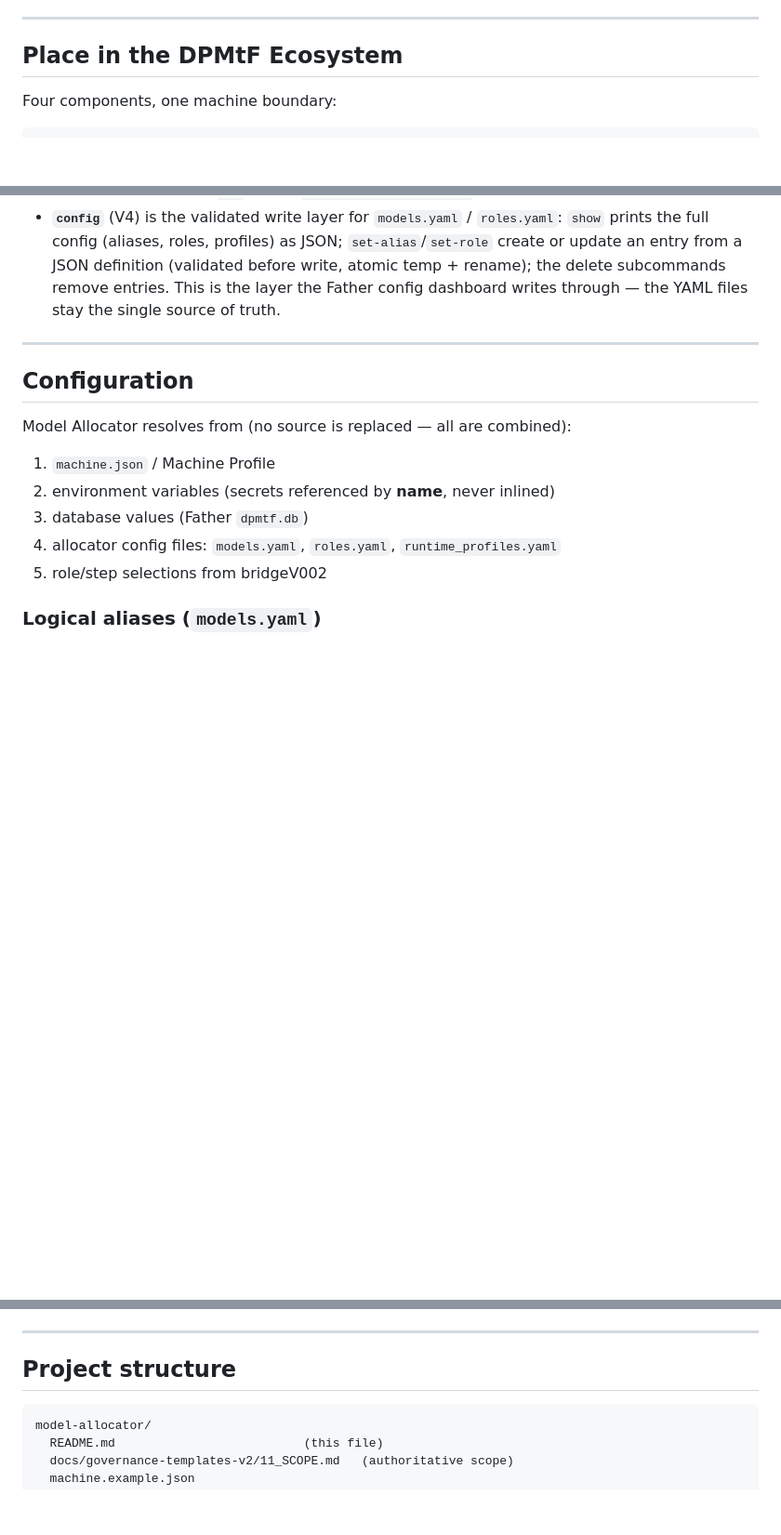
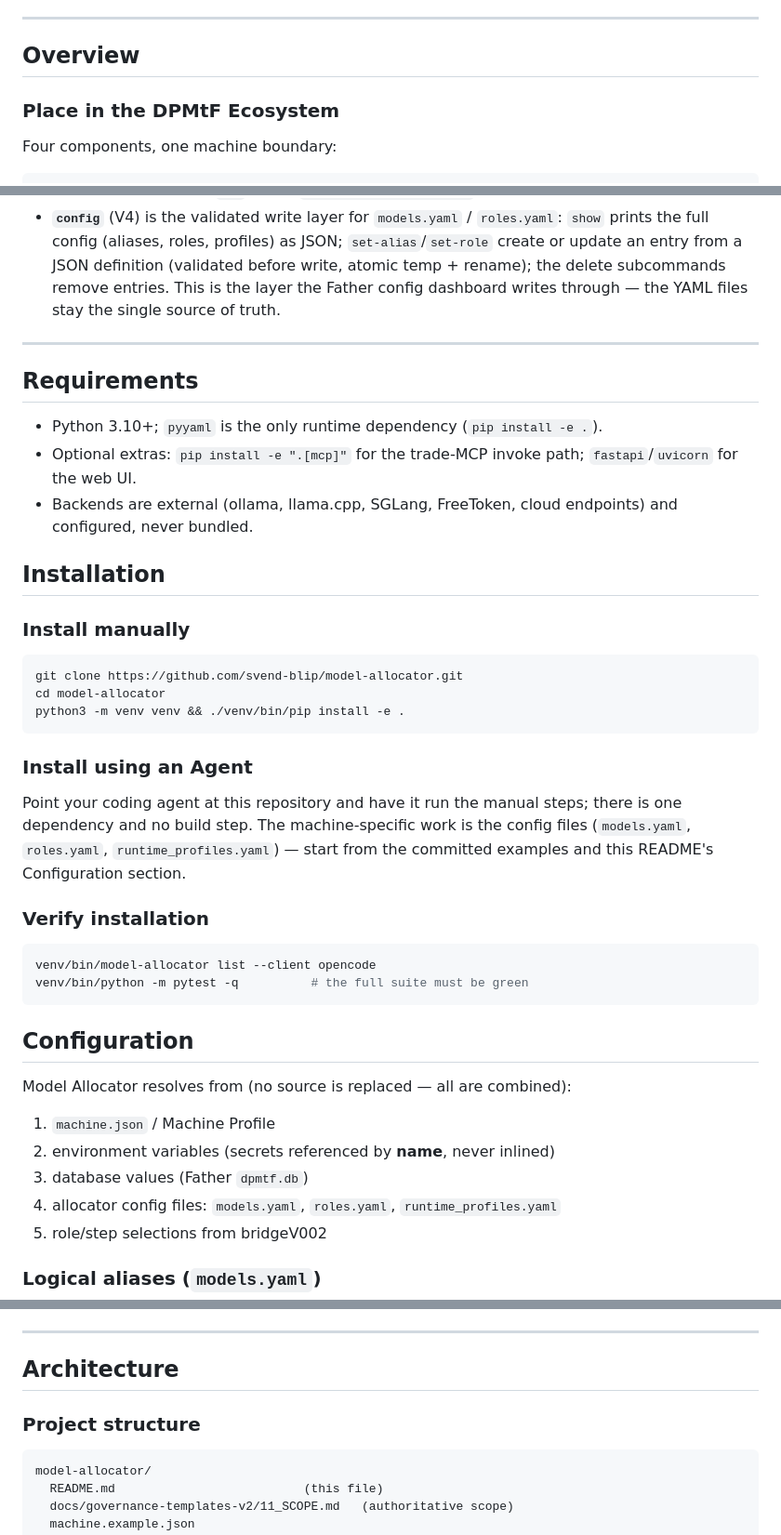
Before and after one commit to svend-blip/model-allocator, a Markdown page: README.md, 3 parts joined by grey strips. Shown at 93% size. Drawn GitHub-style; blank space fills up the shorter version.

````diff
--- a/README.md
+++ b/README.md
@@ -21,7 +21,9 @@ riding the existing backend/client transport paths.
 
 ---
 
-## Place in the DPMtF Ecosystem
+## Overview
+
+### Place in the DPMtF Ecosystem
 
 Four components, one machine boundary:
 
@@ -359,6 +361,39 @@ wrapper (installed/PATH, used by bridgeV002 subprocess calls).
 
 ---
 
+## Requirements
+
+- Python 3.10+; `pyyaml` is the only runtime dependency (`pip install -e .`).
+- Optional extras: `pip install -e ".[mcp]"` for the trade-MCP invoke path;
+  `fastapi`/`uvicorn` for the web UI.
+- Backends are external (ollama, llama.cpp, SGLang, FreeToken, cloud
+  endpoints) and configured, never bundled.
+
+## Installation
+
+### Install manually
+
+```bash
+git clone https://github.com/svend-blip/model-allocator.git
+cd model-allocator
+python3 -m venv venv && ./venv/bin/pip install -e .
+```
+
+### Install using an Agent
+
+Point your coding agent at this repository and have it run the manual
+steps; there is one dependency and no build step. The machine-specific
+work is the config files (`models.yaml`, `roles.yaml`,
+`runtime_profiles.yaml`) — start from the committed examples and this
+README's Configuration section.
+
+### Verify installation
+
+```bash
+venv/bin/model-allocator list --client opencode
+venv/bin/python -m pytest -q          # the full suite must be green
+```
+
 ## Configuration
 
 Model Allocator resolves from (no source is replaced — all are combined):
@@ -798,7 +864,9 @@ python3 -m model_allocator stop --alias llama-test
 
 ---
 
-## Project structure
+## Architecture
+
+### Project structure
 
 ```
 model-allocator/
````
Also changed, not shown: other parts of README.md (+33 -2 lines).
